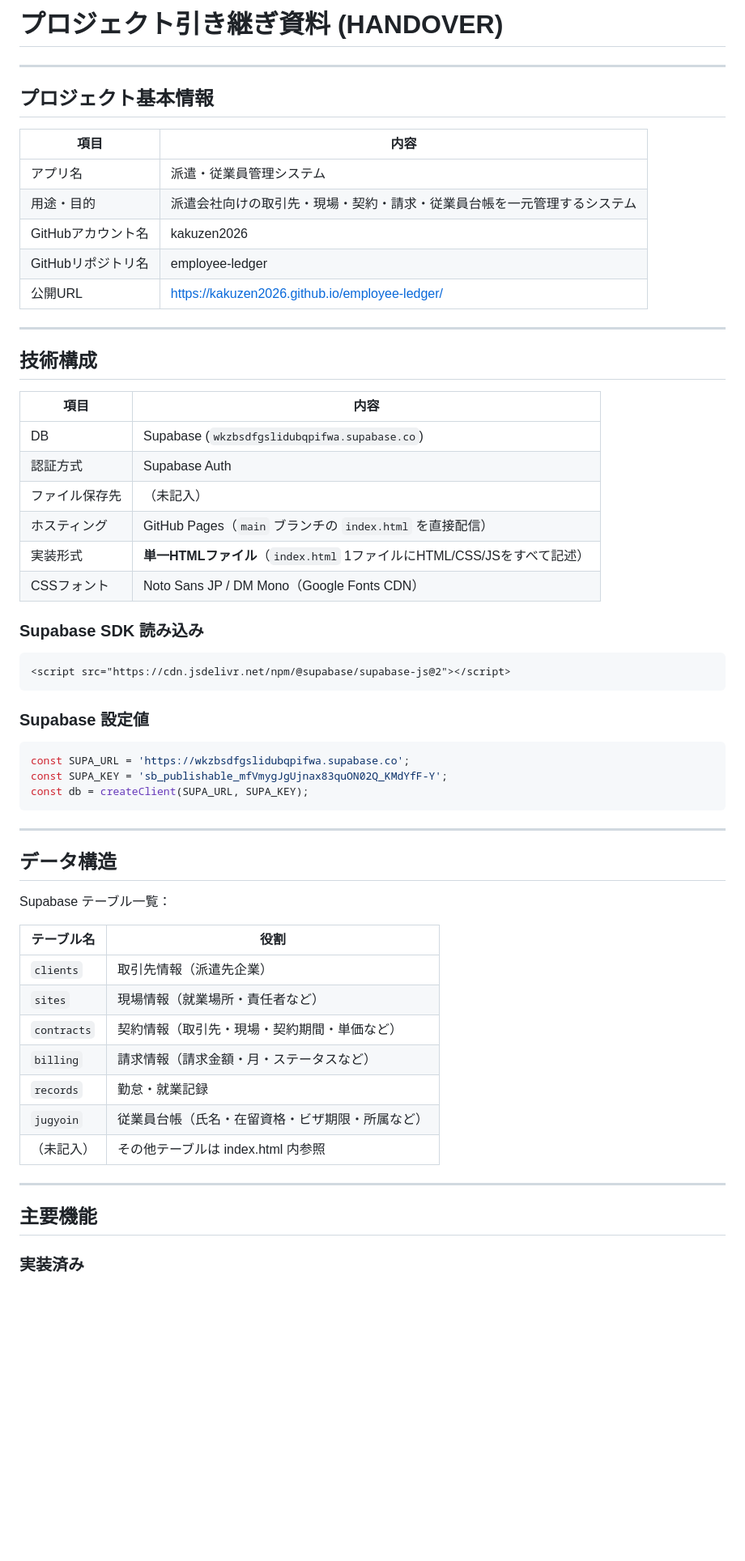
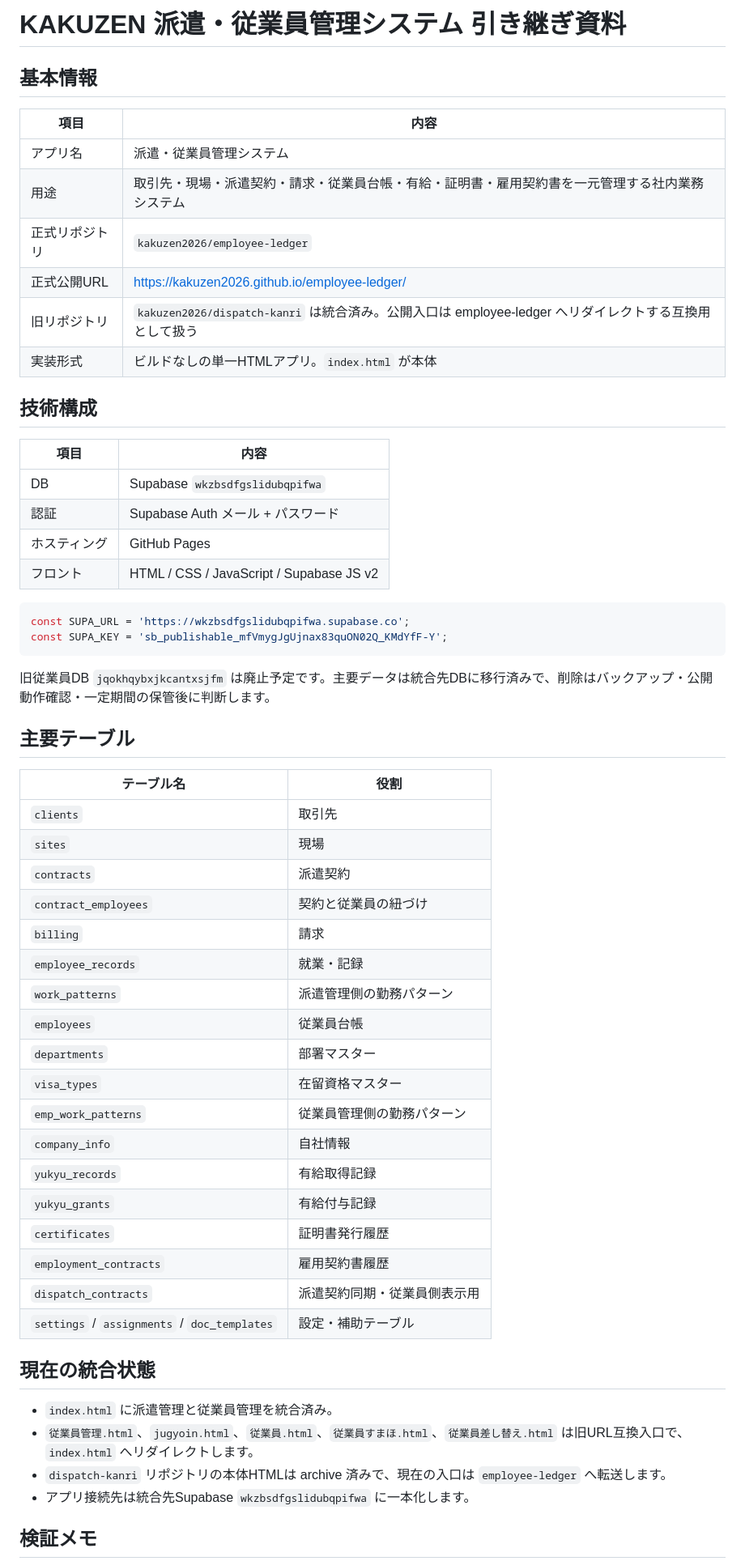
Before and after one commit to kakuzen2026/employee-ledger, a Markdown page: HANDOVER.md, the part around one of its changes. Shown at 81% size. Drawn GitHub-style; blank space fills up the shorter version.

Commit message:
Document single repo Supabase integration

````diff
--- a/HANDOVER.md
+++ b/HANDOVER.md
@@ -1,61 +1,61 @@
-# プロジェクト引き継ぎ資料 (HANDOVER)
+# KAKUZEN 派遣・従業員管理システム 引き継ぎ資料
 
----
-
-## プロジェクト基本情報
+## 基本情報
 
 | 項目 | 内容 |
 |------|------|
 | アプリ名 | 派遣・従業員管理システム |
-| 用途・目的 | 派遣会社向けの取引先・現場・契約・請求・従業員台帳を一元管理するシステム |
-| GitHubアカウント名 | kakuzen2026 |
-| GitHubリポジトリ名 | employee-ledger |
-| 公開URL | https://kakuzen2026.github.io/employee-ledger/ |
-
----
+| 用途 | 取引先・現場・派遣契約・請求・従業員台帳・有給・証明書・雇用契約書を一元管理する社内業務システム |
+| 正式リポジトリ | `kakuzen2026/employee-ledger` |
+| 正式公開URL | https://kakuzen2026.github.io/employee-ledger/ |
+| 旧リポジトリ | `kakuzen2026/dispatch-kanri` は統合済み。公開入口は employee-ledger へリダイレクトする互換用として扱う |
+| 実装形式 | ビルドなしの単一HTMLアプリ。`index.html` が本体 |
 
 ## 技術構成
 
 | 項目 | 内容 |
 |------|------|
-| DB | Supabase (`wkzbsdfgslidubqpifwa.supabase.co`) |
-| 認証方式 | Supabase Auth |
-| ファイル保存先 | （未記入） |
-| ホスティング | GitHub Pages（`main` ブランチの `index.html` を直接配信） |
-| 実装形式 | **単一HTMLファイル**（`index.html` 1ファイルにHTML/CSS/JSをすべて記述） |
-| CSSフォント | Noto Sans JP / DM Mono（Google Fonts CDN） |
+| DB | Supabase `wkzbsdfgslidubqpifwa` |
+| 認証 | Supabase Auth メール + パスワード |
+| ホスティング | GitHub Pages |
+| フロント | HTML / CSS / JavaScript / Supabase JS v2 |
 
-### Supabase SDK 読み込み
-```html
-<script src="https://cdn.jsdelivr.net/npm/@supabase/supabase-js@2"></script>
-```
-
-### Supabase 設定値
 ```js
 const SUPA_URL = 'https://wkzbsdfgslidubqpifwa.supabase.co';
 const SUPA_KEY = 'sb_publishable_mfVmygJgUjnax83quON02Q_KMdYfF-Y';
-const db = createClient(SUPA_URL, SUPA_KEY);
 ```
 
----
+旧従業員DB `jqokhqybxjkcantxsjfm` は廃止予定です。主要データは統合先DBに移行済みで、削除はバックアップ・公開動作確認・一定期間の保管後に判断します。
 
-## データ構造
-
-Supabase テーブル一覧：
+## 主要テーブル
 
 | テーブル名 | 役割 |
 |-----------|------|
-| `clients` | 取引先情報（派遣先企業） |
-| `sites` | 現場情報（就業場所・責任者など） |
-| `contracts` | 契約情報（取引先・現場・契約期間・単価など） |
-| `billing` | 請求情報（請求金額・月・ステータスなど） |
-| `records` | 勤怠・就業記録 |
-| `jugyoin` | 従業員台帳（氏名・在留資格・ビザ期限・所属など） |
-| （未記入） | その他テーブルは index.html 内参照 |
+| `clients` | 取引先 |
+| `sites` | 現場 |
+| `contracts` | 派遣契約 |
+| `contract_employees` | 契約と従業員の紐づけ |
+| `billing` | 請求 |
+| `employee_records` | 就業・記録 |
+| `work_patterns` | 派遣管理側の勤務パターン |
+| `employees` | 従業員台帳 |
+| `departments` | 部署マスター |
+| `visa_types` | 在留資格マスター |
+| `emp_work_patterns` | 従業員管理側の勤務パターン |
+| `company_info` | 自社情報 |
+| `yukyu_records` | 有給取得記録 |
+| `yukyu_grants` | 有給付与記録 |
+| `certificates` | 証明書発行履歴 |
+| `employment_contracts` | 雇用契約書履歴 |
+| `dispatch_contracts` | 派遣契約同期・従業員側表示用 |
+| `settings` / `assignments` / `doc_templates` | 設定・補助テーブル |
 
----
+## 現在の統合状態
 
-## 主要機能
+- `index.html` に派遣管理と従業員管理を統合済み。
+- `従業員管理.html`、`jugyoin.html`、`従業員.html`、`従業員すまほ.html`、`従業員差し替え.html` は旧URL互換入口で、`index.html` へリダイレクトします。
+- `dispatch-kanri` リポジトリの本体HTMLは archive 済みで、現在の入口は `employee-ledger` へ転送します。
+- アプリ接続先は統合先Supabase `wkzbsdfgslidubqpifwa` に一本化します。
 
-### 実装済み
+## 検証メモ
 
````
Also changed, not shown: other parts of HANDOVER.md (+28 -73 lines).
